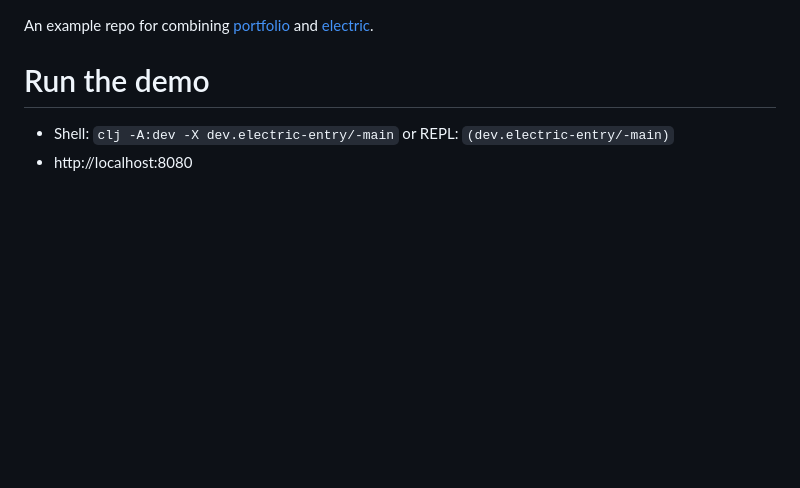
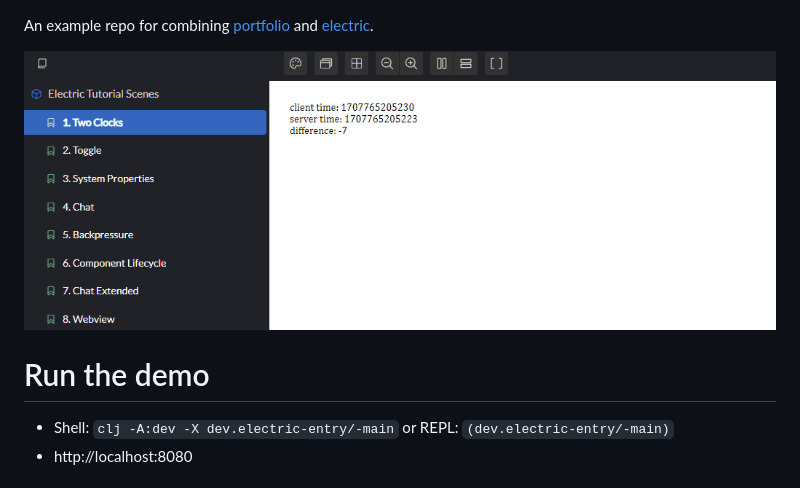
Before and after one commit to alan-carroll/electric-portfolio, a Markdown page: readme.md, the part around the change. Drawn GitHub-style; pictures changed too: docs/demo.gif (added); blank space fills up the shorter version.

Commit message:
Add demo gif

```diff
--- a/readme.md
+++ b/readme.md
@@ -1,4 +1,6 @@
 An example repo for combining [portfolio](https://github.com/cjohansen/portfolio) and [electric](https://github.com/hyperfiddle/electric).
+
+![](docs/demo.gif)
 
 # Run the demo
 * Shell: `clj -A:dev -X dev.electric-entry/-main` or REPL: `(dev.electric-entry/-main)`
```
